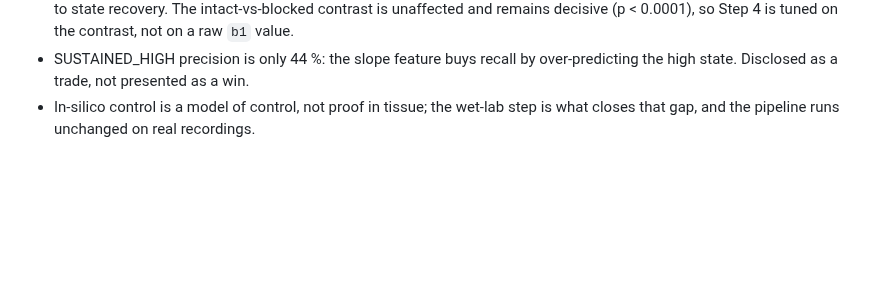
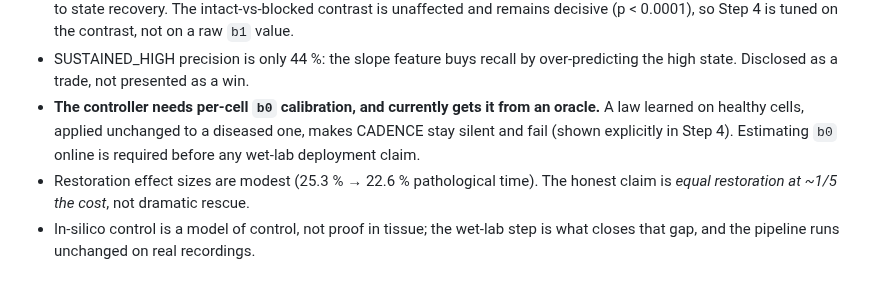
Before and after one commit to josephreggy23-coder/cadence, a Markdown page: README.md, the part around one of its changes. Drawn GitHub-style; blank space fills up the shorter version.

```diff
--- a/README.md
+++ b/README.md
@@ -321,5 +417,11 @@ to a controller that can be tuned on real numbers rather than a contrast.
   `b1` value.
 - SUSTAINED_HIGH precision is only 44 %: the slope feature buys recall by
   over-predicting the high state. Disclosed as a trade, not presented as a win.
+- **The controller needs per-cell `b0` calibration, and currently gets it from an
+  oracle.** A law learned on healthy cells, applied unchanged to a diseased one,
+  makes CADENCE stay silent and fail (shown explicitly in Step 4). Estimating
+  `b0` online is required before any wet-lab deployment claim.
+- Restoration effect sizes are modest (25.3 % → 22.6 % pathological time). The
+  honest claim is *equal restoration at ~1/5 the cost*, not dramatic rescue.
 - In-silico control is a model of control, not proof in tissue; the wet-lab step
   is what closes that gap, and the pipeline runs unchanged on real recordings.
```
Also changed, not shown: other parts of README.md (+98 -2 lines), figures/control_blocked.png (added), figures/control_intact.png (added), figures/control_summary.png (added), 1 other file.
